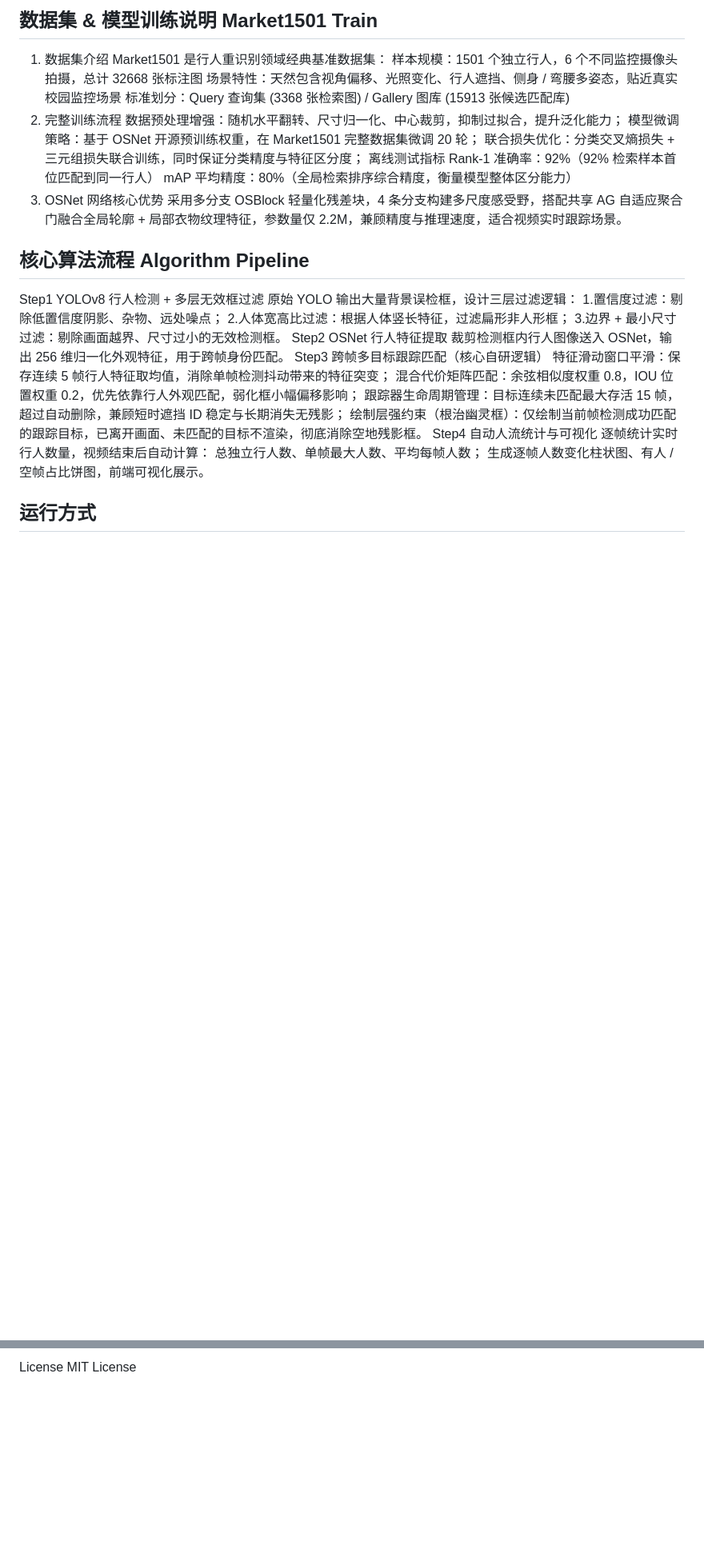
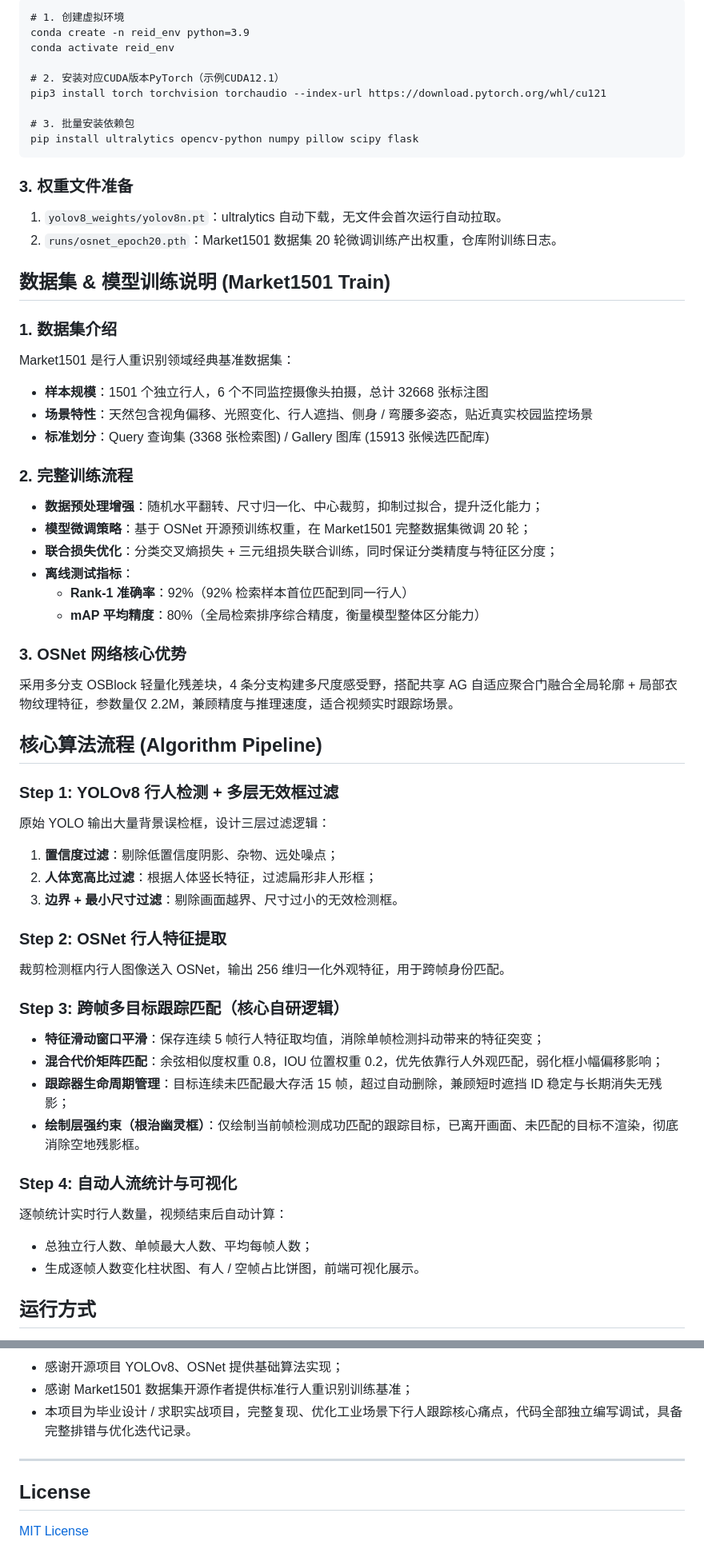
Before and after one commit to X-simin/YOLO_ReID_Project, a Markdown page: README.md, 2 parts joined by grey strips. Shown at 80% size. Drawn GitHub-style; blank space fills up the shorter version.

```diff
--- a/README.md
+++ b/README.md
@@ -65,36 +62,68 @@ pip install ultralytics opencv-python numpy pillow scipy flask
 
-## 数据集 & 模型训练说明 Market1501 Train
-1. 数据集介绍
+    # 1. 创建虚拟环境
+    conda create -n reid_env python=3.9
+    conda activate reid_env
+
+    # 2. 安装对应CUDA版本PyTorch（示例CUDA12.1）
+    pip3 install torch torchvision torchaudio --index-url https://download.pytorch.org/whl/cu121
+
+    # 3. 批量安装依赖包
+    pip install ultralytics opencv-python numpy pillow scipy flask
+
+### 3. 权重文件准备
+
+1. `yolov8_weights/yolov8n.pt`：ultralytics 自动下载，无文件会首次运行自动拉取。
+2. `runs/osnet_epoch20.pth`：Market1501 数据集 20 轮微调训练产出权重，仓库附训练日志。
+
+## 数据集 & 模型训练说明 (Market1501 Train)
+
+### 1. 数据集介绍
+
 Market1501 是行人重识别领域经典基准数据集：
-样本规模：1501 个独立行人，6 个不同监控摄像头拍摄，总计 32668 张标注图
-场景特性：天然包含视角偏移、光照变化、行人遮挡、侧身 / 弯腰多姿态，贴近真实校园监控场景
-标准划分：Query 查询集 (3368 张检索图) / Gallery 图库 (15913 张候选匹配库)
-2. 完整训练流程
-数据预处理增强：随机水平翻转、尺寸归一化、中心裁剪，抑制过拟合，提升泛化能力；
-模型微调策略：基于 OSNet 开源预训练权重，在 Market1501 完整数据集微调 20 轮；
-联合损失优化：分类交叉熵损失 + 三元组损失联合训练，同时保证分类精度与特征区分度；
-离线测试指标
-Rank-1 准确率：92%（92% 检索样本首位匹配到同一行人）
-mAP 平均精度：80%（全局检索排序综合精度，衡量模型整体区分能力）
-3. OSNet 网络核心优势
+
+- **样本规模**：1501 个独立行人，6 个不同监控摄像头拍摄，总计 32668 张标注图
+- **场景特性**：天然包含视角偏移、光照变化、行人遮挡、侧身 / 弯腰多姿态，贴近真实校园监控场景
+- **标准划分**：Query 查询集 (3368 张检索图) / Gallery 图库 (15913 张候选匹配库)
+
+### 2. 完整训练流程
+
+- **数据预处理增强**：随机水平翻转、尺寸归一化、中心裁剪，抑制过拟合，提升泛化能力；
+- **模型微调策略**：基于 OSNet 开源预训练权重，在 Market1501 完整数据集微调 20 轮；
+- **联合损失优化**：分类交叉熵损失 + 三元组损失联合训练，同时保证分类精度与特征区分度；
+- **离线测试指标**：
+  - **Rank-1 准确率**：92%（92% 检索样本首位匹配到同一行人）
+  - **mAP 平均精度**：80%（全局检索排序综合精度，衡量模型整体区分能力）
+
+### 3. OSNet 网络核心优势
+
 采用多分支 OSBlock 轻量化残差块，4 条分支构建多尺度感受野，搭配共享 AG 自适应聚合门融合全局轮廓 + 局部衣物纹理特征，参数量仅 2.2M，兼顾精度与推理速度，适合视频实时跟踪场景。
 
-## 核心算法流程 Algorithm Pipeline
-Step1 YOLOv8 行人检测 + 多层无效框过滤
+## 核心算法流程 (Algorithm Pipeline)
+
+### Step 1: YOLOv8 行人检测 + 多层无效框过滤
+
 原始 YOLO 输出大量背景误检框，设计三层过滤逻辑：
-1.置信度过滤：剔除低置信度阴影、杂物、远处噪点；
-2.人体宽高比过滤：根据人体竖长特征，过滤扁形非人形框；
-3.边界 + 最小尺寸过滤：剔除画面越界、尺寸过小的无效检测框。
-Step2 OSNet 行人特征提取
+
+1. **置信度过滤**：剔除低置信度阴影、杂物、远处噪点；
+2. **人体宽高比过滤**：根据人体竖长特征，过滤扁形非人形框；
+3. **边界 + 最小尺寸过滤**：剔除画面越界、尺寸过小的无效检测框。
+
+### Step 2: OSNet 行人特征提取
+
 裁剪检测框内行人图像送入 OSNet，输出 256 维归一化外观特征，用于跨帧身份匹配。
-Step3 跨帧多目标跟踪匹配（核心自研逻辑）
-特征滑动窗口平滑：保存连续 5 帧行人特征取均值，消除单帧检测抖动带来的特征突变；
-混合代价矩阵匹配：余弦相似度权重 0.8，IOU 位置权重 0.2，优先依靠行人外观匹配，弱化框小幅偏移影响；
-跟踪器生命周期管理：目标连续未匹配最大存活 15 帧，超过自动删除，兼顾短时遮挡 ID 稳定与长期消失无残影；
-绘制层强约束（根治幽灵框）：仅绘制当前帧检测成功匹配的跟踪目标，已离开画面、未匹配的目标不渲染，彻底消除空地残影框。
-Step4 自动人流统计与可视化
+
+### Step 3: 跨帧多目标跟踪匹配（核心自研逻辑）
+
+- **特征滑动窗口平滑**：保存连续 5 帧行人特征取均值，消除单帧检测抖动带来的特征突变；
+- **混合代价矩阵匹配**：余弦相似度权重 0.8，IOU 位置权重 0.2，优先依靠行人外观匹配，弱化框小幅偏移影响；
+- **跟踪器生命周期管理**：目标连续未匹配最大存活 15 帧，超过自动删除，兼顾短时遮挡 ID 稳定与长期消失无残影；
+- **绘制层强约束（根治幽灵框）**：仅绘制当前帧检测成功匹配的跟踪目标，已离开画面、未匹配的目标不渲染，彻底消除空地残影框。
+
+### Step 4: 自动人流统计与可视化
+
 逐帧统计实时行人数量，视频结束后自动计算：
-总独立行人数、单帧最大人数、平均每帧人数；
-生成逐帧人数变化柱状图、有人 / 空帧占比饼图，前端可视化展示。
+
+- 总独立行人数、单帧最大人数、平均每帧人数；
+- 生成逐帧人数变化柱状图、有人 / 空帧占比饼图，前端可视化展示。
 
 ## 运行方式
@@ -148,3 +190,10 @@ Bug5：Market1501 训练后模型 Rank-1 精度偏低，跨帧匹配频繁匹配
 
-License
-MIT License
+- 感谢开源项目 YOLOv8、OSNet 提供基础算法实现；
+- 感谢 Market1501 数据集开源作者提供标准行人重识别训练基准；
+- 本项目为毕业设计 / 求职实战项目，完整复现、优化工业场景下行人跟踪核心痛点，代码全部独立编写调试，具备完整排错与优化迭代记录。
+
+---
+
+## License
+
+[MIT License](https://opensource.org/licenses/MIT)
```
Also changed, not shown: other parts of README.md (+98 -88 lines).
